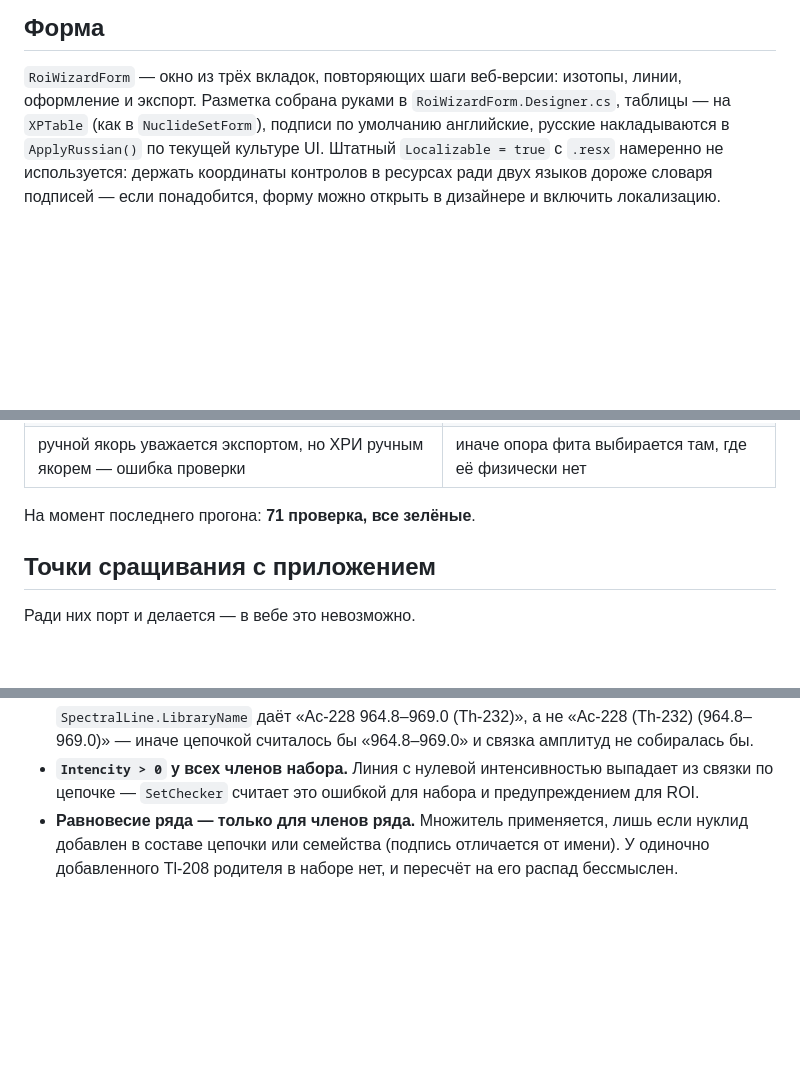
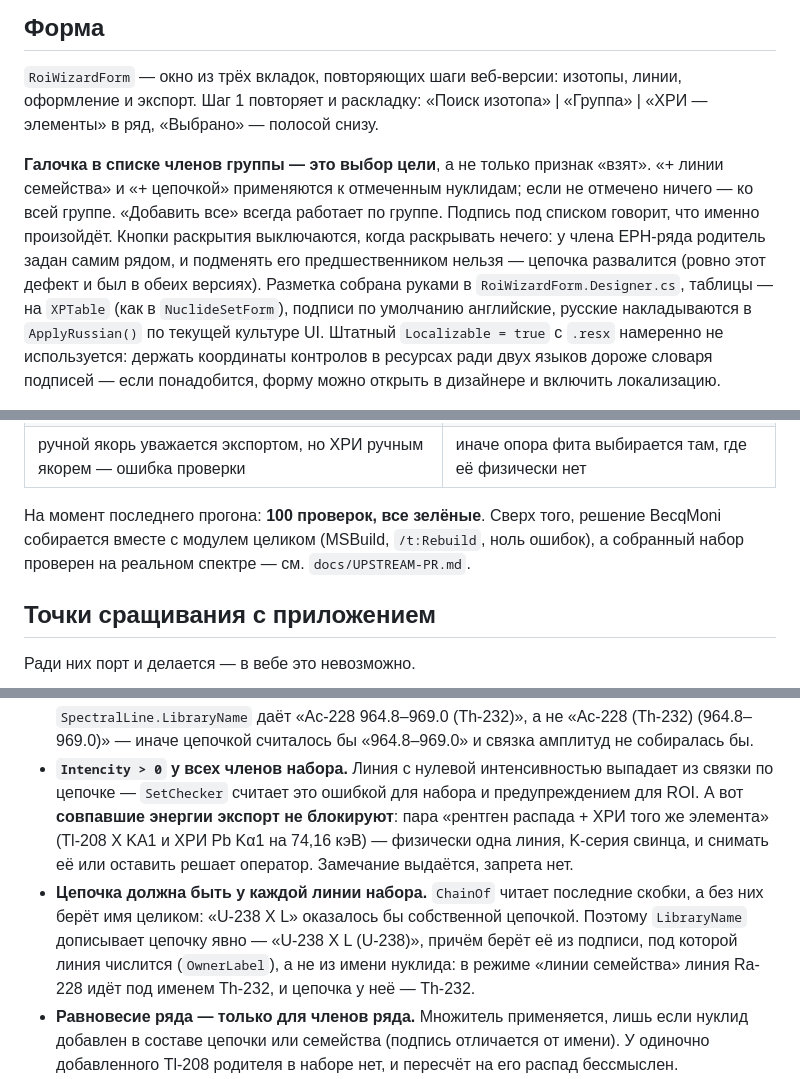
Before and after one commit to VibeEngineering-LLC/becqmoni-roi-wizard, a Markdown page: integration/README.md, 3 parts joined by grey strips. Drawn GitHub-style; blank space fills up the shorter version.

```diff
--- a/integration/README.md
+++ b/integration/README.md
@@ -134,7 +134,15 @@ nuclides.SaveDefinitionFile();
 ## Форма
 
 `RoiWizardForm` — окно из трёх вкладок, повторяющих шаги веб-версии: изотопы, линии,
-оформление и экспорт. Разметка собрана руками в `RoiWizardForm.Designer.cs`, таблицы — на
+оформление и экспорт. Шаг 1 повторяет и раскладку: «Поиск изотопа» | «Группа» |
+«ХРИ — элементы» в ряд, «Выбрано» — полосой снизу.
+
+**Галочка в списке членов группы — это выбор цели**, а не только признак «взят».
+«+ линии семейства» и «+ цепочкой» применяются к отмеченным нуклидам; если не отмечено
+ничего — ко всей группе. «Добавить все» всегда работает по группе. Подпись под списком
+говорит, что именно произойдёт. Кнопки раскрытия выключаются, когда раскрывать нечего:
+у члена ЕРН-ряда родитель задан самим рядом, и подменять его предшественником нельзя —
+цепочка развалится (ровно этот дефект и был в обеих версиях). Разметка собрана руками в `RoiWizardForm.Designer.cs`, таблицы — на
 `XPTable` (как в `NuclideSetForm`), подписи по умолчанию английские, русские накладываются
 в `ApplyRussian()` по текущей культуре UI. Штатный `Localizable = true` с `.resx` намеренно
 не используется: держать координаты контролов в ресурсах ради двух языков дороже словаря
@@ -213,7 +221,9 @@ integration\tests\run_tests.cmd
 | экспорт: снятые галки не выгружаются, границы совпадают с `ZoneCalculator`, у ХРИ период не заполняется | расхождение проверок и выгрузки — молчаливое |
 | ручной якорь уважается экспортом, но ХРИ ручным якорем — ошибка проверки | иначе опора фита выбирается там, где её физически нет |
 
-На момент последнего прогона: **71 проверка, все зелёные**.
+На момент последнего прогона: **100 проверок, все зелёные**. Сверх того, решение
+BecqMoni собирается вместе с модулем целиком (MSBuild, `/t:Rebuild`, ноль ошибок),
+а собранный набор проверен на реальном спектре — см. `docs/UPSTREAM-PR.md`.
 
 ## Точки сращивания с приложением
 
@@ -242,6 +252,14 @@ integration\tests\run_tests.cmd
   амплитуд не собиралась бы.
 - **`Intencity > 0` у всех членов набора.** Линия с нулевой интенсивностью выпадает из
   связки по цепочке — `SetChecker` считает это ошибкой для набора и предупреждением для ROI.
+  А вот **совпавшие энергии экспорт не блокируют**: пара «рентген распада + ХРИ того же
+  элемента» (Tl-208 X KA1 и ХРИ Pb Kα1 на 74,16 кэВ) — физически одна линия, K-серия
+  свинца, и снимать её или оставить решает оператор. Замечание выдаётся, запрета нет.
+- **Цепочка должна быть у каждой линии набора.** `ChainOf` читает последние скобки, а без
+  них берёт имя целиком: «U-238 X L» оказалось бы собственной цепочкой. Поэтому
+  `LibraryName` дописывает цепочку явно — «U-238 X L (U-238)», причём берёт её из подписи,
+  под которой линия числится (`OwnerLabel`), а не из имени нуклида: в режиме «линии
+  семейства» линия Ra-228 идёт под именем Th-232, и цепочка у неё — Th-232.
 - **Равновесие ряда — только для членов ряда.** Множитель применяется, лишь если нуклид
   добавлен в составе цепочки или семейства (подпись отличается от имени). У одиночно
   добавленного Tl-208 родителя в наборе нет, и пересчёт на его распад бессмыслен.
```
Also changed, not shown: docs/UPSTREAM-PR.md (+20 -7 lines).
